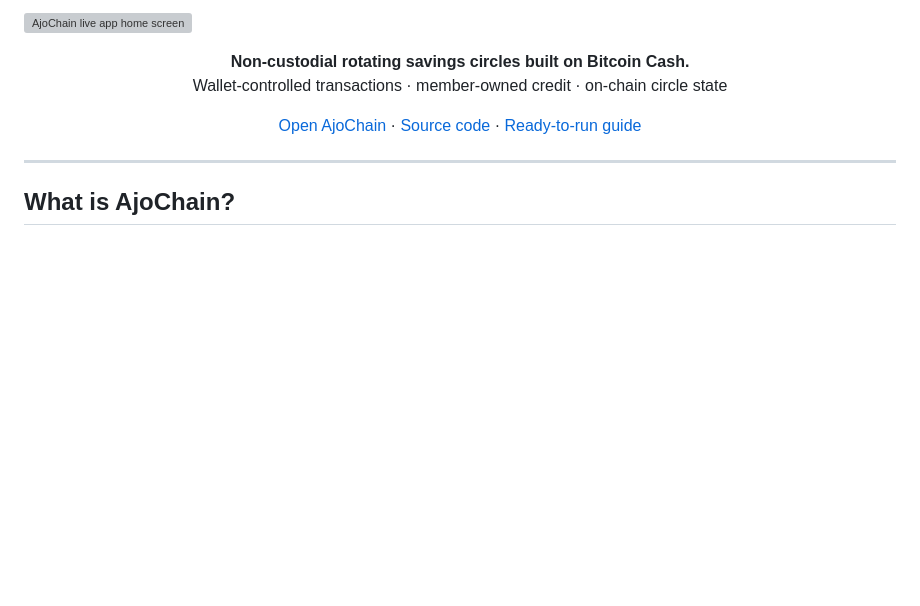
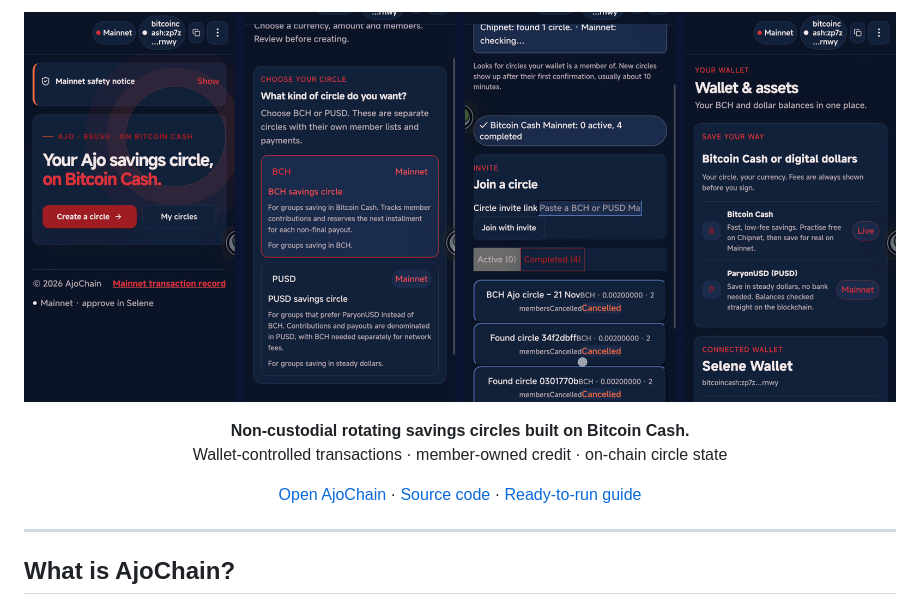
Before and after one commit to Afar88/ajochain-blaze, a Markdown page: README.md, the part around one of its changes. Drawn GitHub-style; pictures changed too: docs/assets/screens/ajochain-phone-screens.png (added); blank space fills up the shorter version; grey boxes are pictures that could not be loaded.

Commit message:
docs: add phone screenshots from the live app recordings

```diff
--- a/README.md
+++ b/README.md
@@ -1,4 +1,4 @@
-![AjoChain live app home screen](docs/assets/screens/home-desktop.png)
+![AjoChain on a phone: home, create a circle, my circles, wallet](docs/assets/screens/ajochain-phone-screens.png)
 
 <p align="center">
   <strong>Non-custodial rotating savings circles built on Bitcoin Cash.</strong><br/>
```
Also changed, not shown: other parts of README.md (+0 -6 lines).
